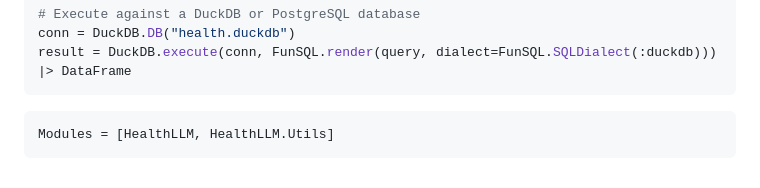
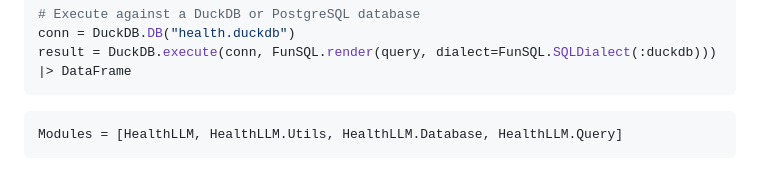
Before and after one commit to JuliaHealth/HealthLLM.jl, a Markdown page: docs/src/index.md, the part around the change. GitHub-like rendering.

Commit message:
Fix docs build: add HealthLLM.Database and HealthLLM.Query to @autodocs

````diff
--- a/docs/src/index.md
+++ b/docs/src/index.md
@@ -123,5 +123,5 @@ result = DuckDB.execute(conn, FunSQL.render(query, dialect=FunSQL.SQLDialect(:du
 ```
 
 ```@autodocs
-Modules = [HealthLLM, HealthLLM.Utils]
+Modules = [HealthLLM, HealthLLM.Utils, HealthLLM.Database, HealthLLM.Query]
 ```
````
